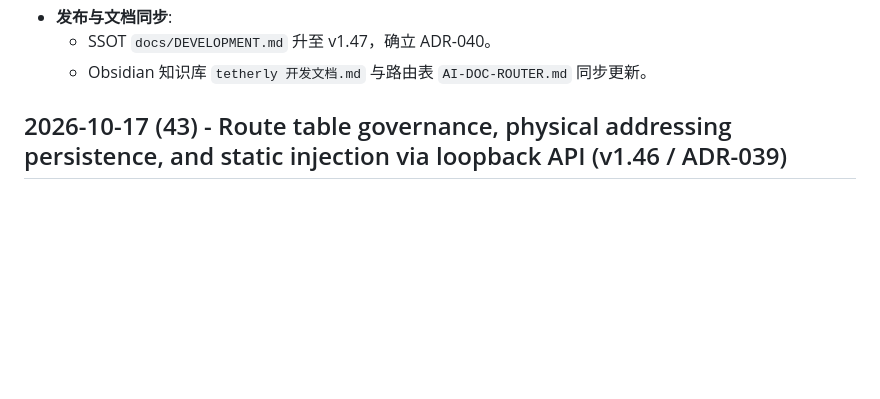
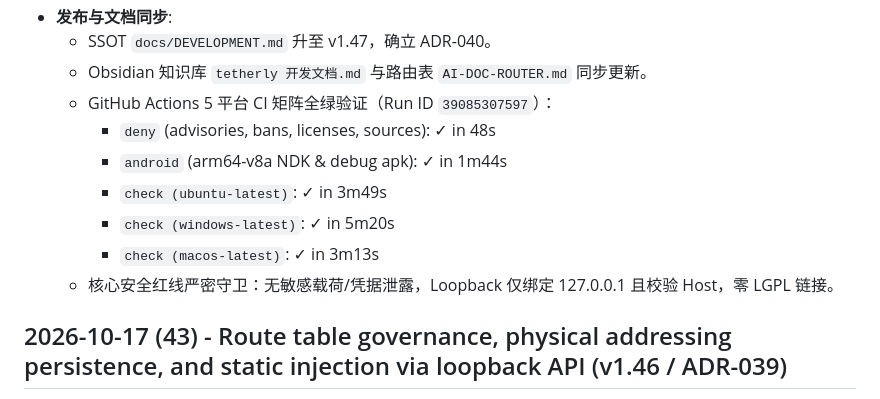
Before and after one commit to dengyie/tetherly, a Markdown page: .codex-memory/session-log.md, the part around the change. Rendered like a GitHub page; blank space fills up the shorter version.

Commit message:
docs(memory): record v1.47 release and CI run 39085307597 verification in session log

```diff
--- a/.codex-memory/session-log.md
+++ b/.codex-memory/session-log.md
@@ -19,6 +19,13 @@
 - **发布与文档同步**:
   - SSOT `docs/DEVELOPMENT.md` 升至 v1.47，确立 ADR-040。
   - Obsidian 知识库 `tetherly 开发文档.md` 与路由表 `AI-DOC-ROUTER.md` 同步更新。
+  - GitHub Actions 5 平台 CI 矩阵全绿验证（Run ID `39085307597`）：
+    - `deny` (advisories, bans, licenses, sources): ✓ in 48s
+    - `android` (arm64-v8a NDK & debug apk): ✓ in 1m44s
+    - `check (ubuntu-latest)`: ✓ in 3m49s
+    - `check (windows-latest)`: ✓ in 5m20s
+    - `check (macos-latest)`: ✓ in 3m13s
+  - 核心安全红线严密守卫：无敏感载荷/凭据泄露，Loopback 仅绑定 127.0.0.1 且校验 Host，零 LGPL 链接。
 
 ## 2026-10-17 (43) - Route table governance, physical addressing persistence, and static injection via loopback API (v1.46 / ADR-039)
 - Task: 实现物理寻址路由表全景透视、静态路由注入与断线自动重连治理，打通跨子网与无广播多物理网段连接壁垒。
```
